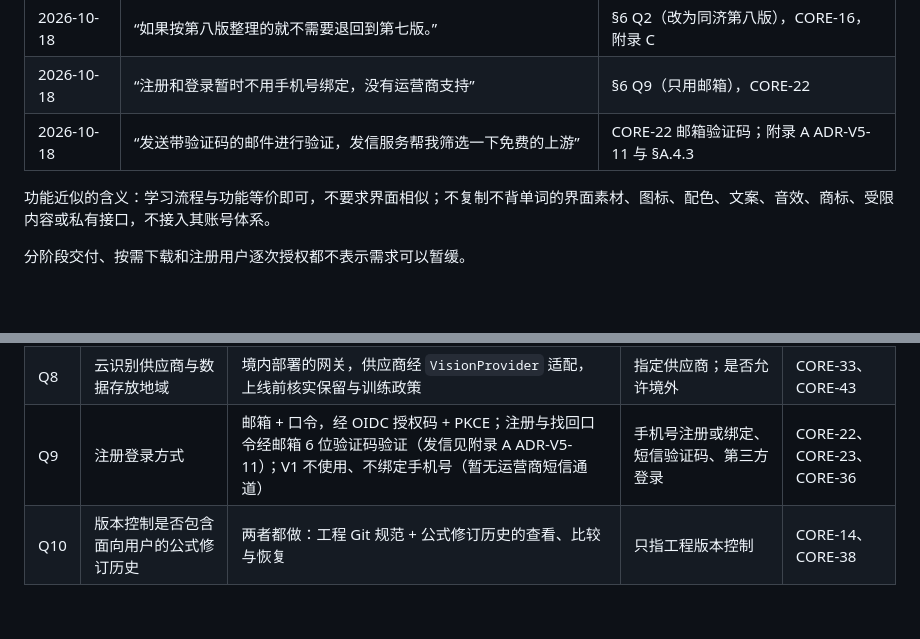
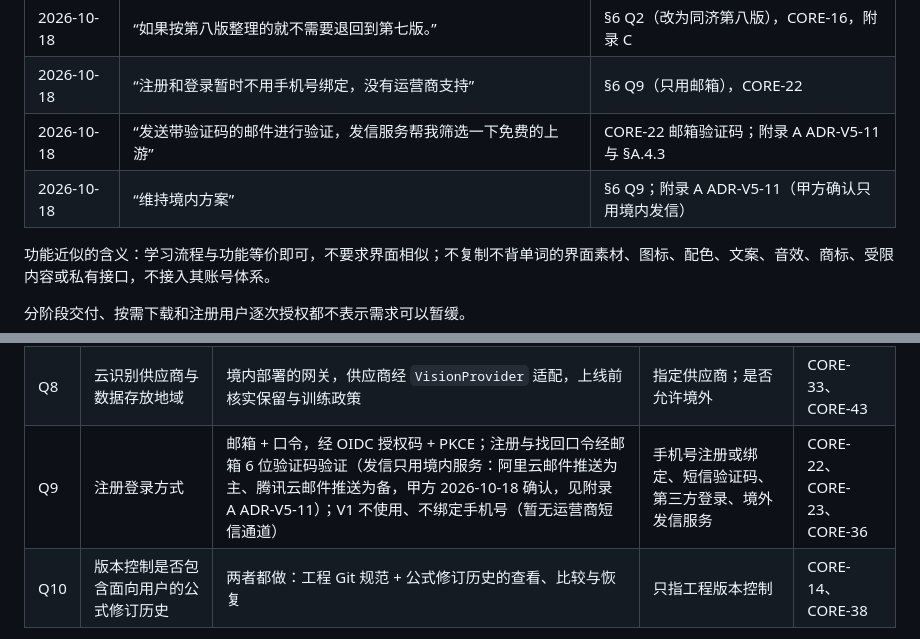
Before and after one commit to VividVeneto/BubeiGongshi, a Markdown page: SADD/README.md, 2 parts joined by grey strips. GitHub-like rendering; blank space fills up the shorter version.

Commit message:
docs(sadd): 甲方确认邮件发信维持境内方案

```diff
--- a/SADD/README.md
+++ b/SADD/README.md
@@ -49,6 +49,7 @@
 | 2026-10-18 | “如果按第八版整理的就不需要退回到第七版。” | §6 Q2（改为同济第八版），CORE-16，附录 C |
 | 2026-10-18 | “注册和登录暂时不用手机号绑定，没有运营商支持” | §6 Q9（只用邮箱），CORE-22 |
 | 2026-10-18 | “发送带验证码的邮件进行验证，发信服务帮我筛选一下免费的上游” | CORE-22 邮箱验证码；附录 A ADR-V5-11 与 §A.4.3 |
+| 2026-10-18 | “维持境内方案” | §6 Q9；附录 A ADR-V5-11（甲方确认只用境内发信） |
 
 功能近似的含义：学习流程与功能等价即可，不要求界面相似；不复制不背单词的界面素材、图标、配色、文案、音效、商标、受限内容或私有接口，不接入其账号体系。
 
@@ -193,7 +194,7 @@ v5 的主要变化：
 | Q6 | 鸿蒙后续路线 | V1 只保留 C ABI 与编译冒烟 | 原生 ArkTS + NAPI，或 Flutter 鸿蒙分支 | CORE-44 |
 | Q7 | 目标用户是否包含未成年人 | 按包含未成年人做合规准备（监护人同意入口、默认最小化） | 仅成年人 | CORE-34、CORE-36、CORE-42 |
 | Q8 | 云识别供应商与数据存放地域 | 境内部署的网关，供应商经 `VisionProvider` 适配，上线前核实保留与训练政策 | 指定供应商；是否允许境外 | CORE-33、CORE-43 |
-| Q9 | 注册登录方式 | 邮箱 + 口令，经 OIDC 授权码 + PKCE；注册与找回口令经邮箱 6 位验证码验证（发信见附录 A ADR-V5-11）；V1 不使用、不绑定手机号（暂无运营商短信通道） | 手机号注册或绑定、短信验证码、第三方登录 | CORE-22、CORE-23、CORE-36 |
+| Q9 | 注册登录方式 | 邮箱 + 口令，经 OIDC 授权码 + PKCE；注册与找回口令经邮箱 6 位验证码验证（发信只用境内服务：阿里云邮件推送为主、腾讯云邮件推送为备，甲方 2026-10-18 确认，见附录 A ADR-V5-11）；V1 不使用、不绑定手机号（暂无运营商短信通道） | 手机号注册或绑定、短信验证码、第三方登录、境外发信服务 | CORE-22、CORE-23、CORE-36 |
 | Q10 | 版本控制是否包含面向用户的公式修订历史 | 两者都做：工程 Git 规范 + 公式修订历史的查看、比较与恢复 | 只指工程版本控制 | CORE-14、CORE-38 |
 
 M0 阶段需由开发团队自行定案的工程选择（不需要甲方确认，结论写入附录 A 的 ADR）：Windows 安装器用 Inno Setup 还是 WiX（WIN-02）；本地推理运行时用 ONNX Runtime Mobile 还是 MNN（CORE-35）；身份服务自建还是托管（CORE-22）。
```
Also changed, not shown: SADD/附录A-架构决策与评审记录.md (+2 -2 lines).
